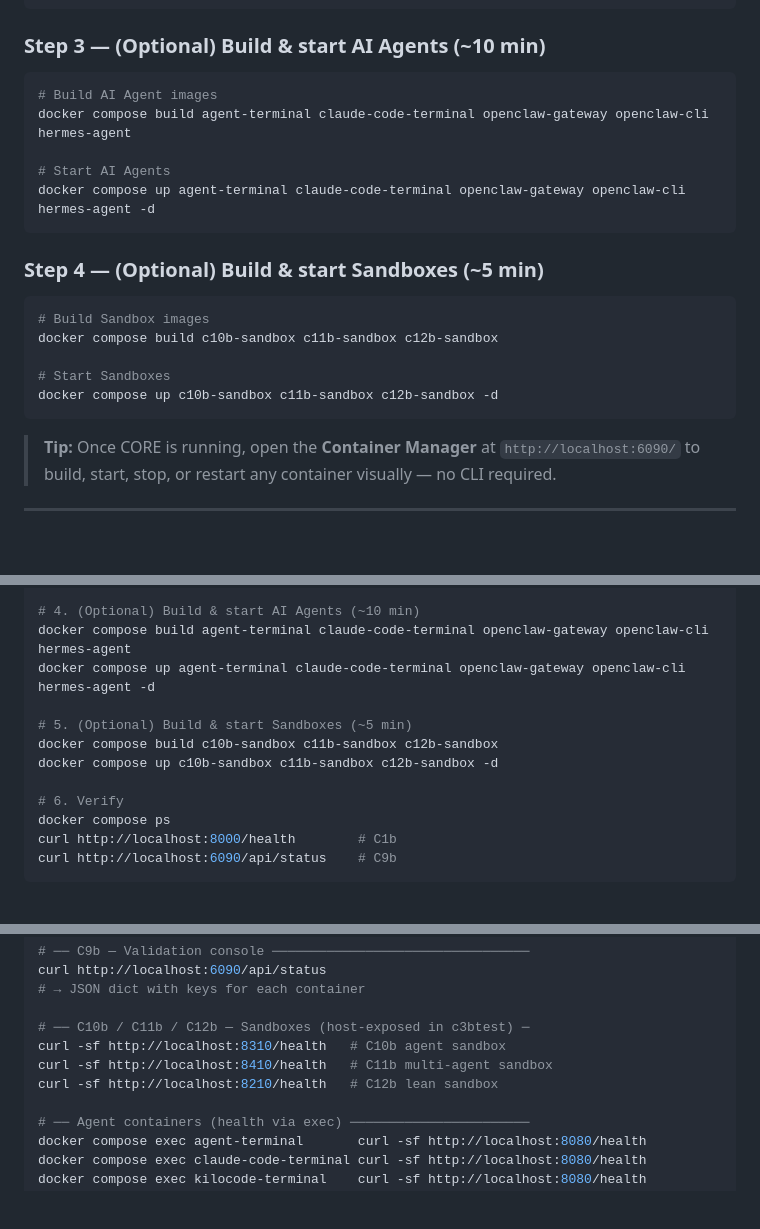
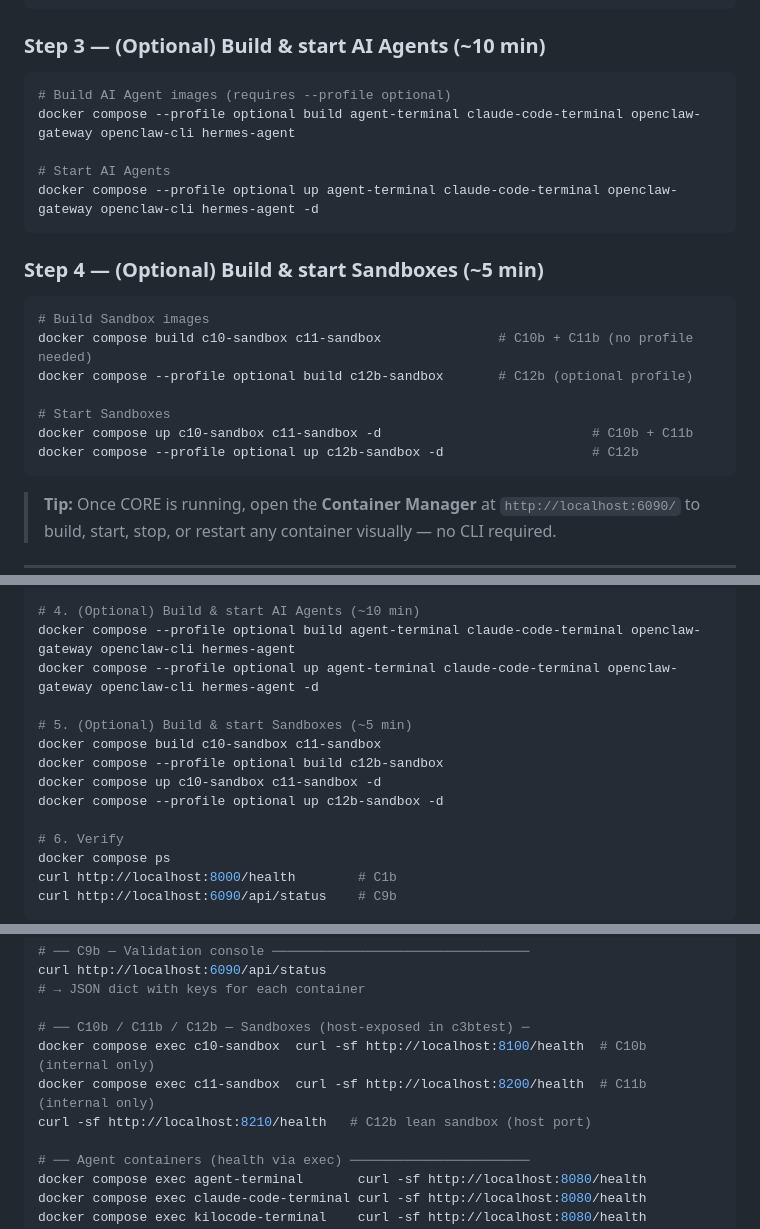
Before and after one commit to zumanm1/copilot-wraper, a Markdown page: INSTALL.md, 3 parts joined by grey strips. GitHub-like rendering; blank space fills up the shorter version.

Commit message:
fix(install): correct service names, --profile optional for agents/c12b, C10b/C11b internal-only ports, C9b arch rebuild

````diff
--- a/INSTALL.md
+++ b/INSTALL.md
@@ -38,21 +38,23 @@ curl http://localhost:6090/api/status   # C9b ✓
 ### Step 3 — (Optional) Build & start AI Agents (~10 min)
 
 ```bash
-# Build AI Agent images
-docker compose build agent-terminal claude-code-terminal openclaw-gateway openclaw-cli hermes-agent
+# Build AI Agent images (requires --profile optional)
+docker compose --profile optional build agent-terminal claude-code-terminal openclaw-gateway openclaw-cli hermes-agent
 
 # Start AI Agents
-docker compose up agent-terminal claude-code-terminal openclaw-gateway openclaw-cli hermes-agent -d
+docker compose --profile optional up agent-terminal claude-code-terminal openclaw-gateway openclaw-cli hermes-agent -d
 ```
 
 ### Step 4 — (Optional) Build & start Sandboxes (~5 min)
 
 ```bash
 # Build Sandbox images
-docker compose build c10b-sandbox c11b-sandbox c12b-sandbox
+docker compose build c10-sandbox c11-sandbox               # C10b + C11b (no profile needed)
+docker compose --profile optional build c12b-sandbox       # C12b (optional profile)
 
 # Start Sandboxes
-docker compose up c10b-sandbox c11b-sandbox c12b-sandbox -d
+docker compose up c10-sandbox c11-sandbox -d                           # C10b + C11b
+docker compose --profile optional up c12b-sandbox -d                   # C12b
 ```
 
 > **Tip:** Once CORE is running, open the **Container Manager** at `http://localhost:6090/` to build, start, stop, or restart any container visually — no CLI required.
@@ -449,12 +452,14 @@ curl -X POST http://localhost:8001/extract
 curl -X POST http://localhost:8000/v1/reload-config
 
 # 4. (Optional) Build & start AI Agents (~10 min)
-docker compose build agent-terminal claude-code-terminal openclaw-gateway openclaw-cli hermes-agent
-docker compose up agent-terminal claude-code-terminal openclaw-gateway openclaw-cli hermes-agent -d
+docker compose --profile optional build agent-terminal claude-code-terminal openclaw-gateway openclaw-cli hermes-agent
+docker compose --profile optional up agent-terminal claude-code-terminal openclaw-gateway openclaw-cli hermes-agent -d
 
 # 5. (Optional) Build & start Sandboxes (~5 min)
-docker compose build c10b-sandbox c11b-sandbox c12b-sandbox
-docker compose up c10b-sandbox c11b-sandbox c12b-sandbox -d
+docker compose build c10-sandbox c11-sandbox
+docker compose --profile optional build c12b-sandbox
+docker compose up c10-sandbox c11-sandbox -d
+docker compose --profile optional up c12b-sandbox -d
 
 # 6. Verify
 docker compose ps
@@ -500,9 +505,9 @@ curl http://localhost:6090/api/status
 # → JSON dict with keys for each container
 
 # ── C10b / C11b / C12b — Sandboxes (host-exposed in c3btest) ─
-curl -sf http://localhost:8310/health   # C10b agent sandbox
-curl -sf http://localhost:8410/health   # C11b multi-agent sandbox
-curl -sf http://localhost:8210/health   # C12b lean sandbox
+docker compose exec c10-sandbox  curl -sf http://localhost:8100/health  # C10b (internal only)
+docker compose exec c11-sandbox  curl -sf http://localhost:8200/health  # C11b (internal only)
+curl -sf http://localhost:8210/health   # C12b lean sandbox (host port)
 
 # ── Agent containers (health via exec) ───────────────────────
 docker compose exec agent-terminal       curl -sf http://localhost:8080/health
````
Also changed, not shown: other parts of INSTALL.md (+9 -8 lines).
